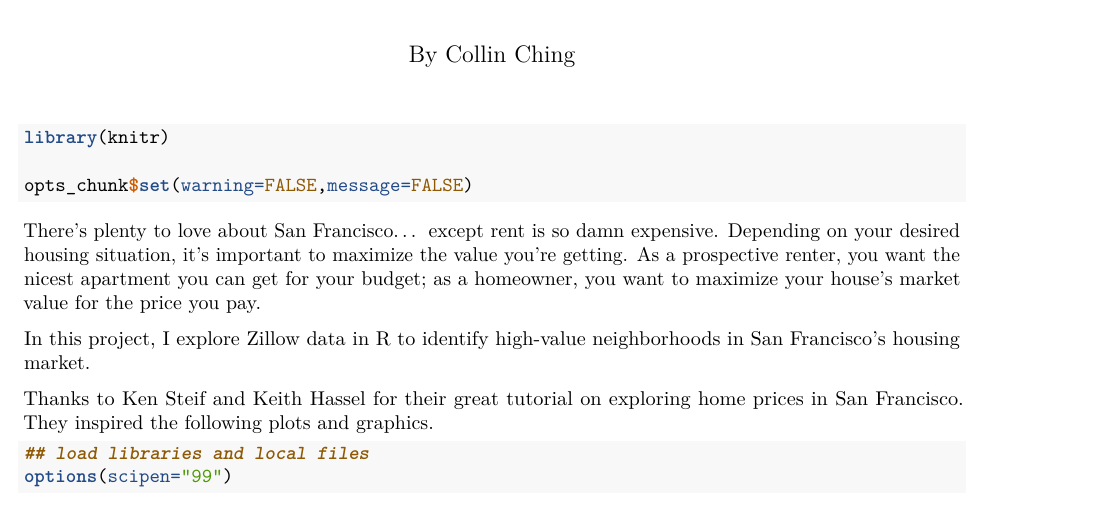
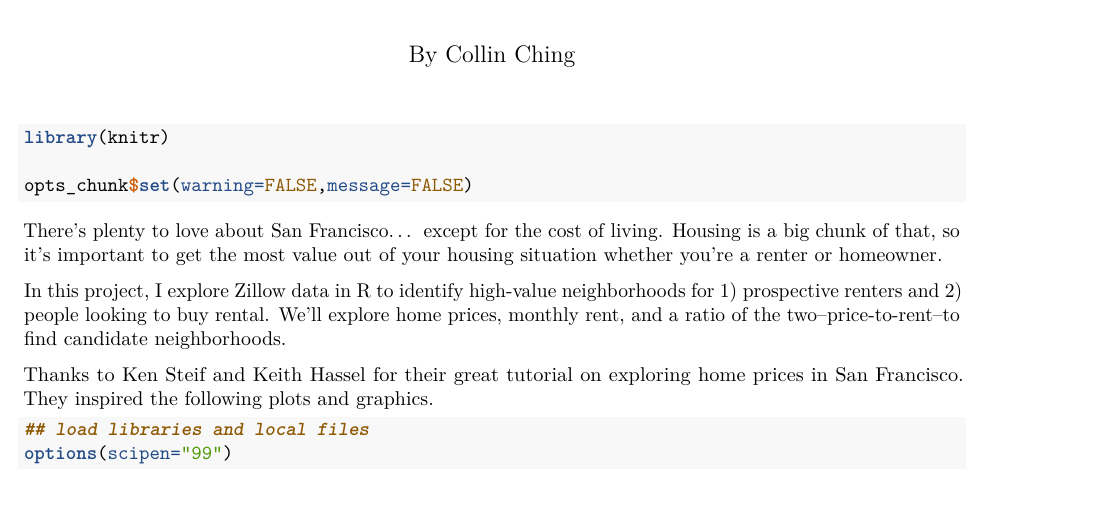
Before and after one commit to collindching/SF-Housing, an R Markdown document (reports/intro_post.Rmd): part of page 1 of 15, cut so that both start at the same text. Rendered offline with R 4.5, knitr and Pandoc, then LaTeX, with nearby package versions; some code elsewhere in the file could not run offline.

Commit message:
more edits

````diff
--- a/reports/intro_post.Rmd
+++ b/reports/intro_post.Rmd
@@ -15,9 +15,9 @@ library(knitr)
 opts_chunk$set(warning=FALSE,message=FALSE)
 ```
 
-There's plenty to love about San Francisco… except rent is so damn expensive. Depending on your desired housing situation, it's important to maximize the value you're getting. As a prospective renter, you want the nicest apartment you can get for your budget; as a homeowner, you want to maximize your house's market value for the price you pay.
+There’s plenty to love about San Francisco… except for the cost of living. Housing is a big chunk of that, so it’s important to get the most value out of your housing situation whether you’re a renter or homeowner.
 
-In this project, I explore [Zillow data](https://www.zillow.com/research/data/) in R to identify high-value neighborhoods in San Francisco's housing market.
+In this project, I explore [Zillow data](https://www.zillow.com/research/data/) in R to identify high-value neighborhoods for 1) prospective renters and 2) people looking to buy rental. We’ll explore home prices, monthly rent, and a ratio of the two--price-to-rent--to find candidate neighborhoods.
 
 Thanks to Ken Steif and Keith Hassel for their [great tutorial](http://urbanspatialanalysis.com/dataviz-tutorial-mapping-san-francisco-home-prices-using-r/) on exploring home prices in San Francisco. They inspired the following plots and graphics.
 
````
Also changed, not shown: 1 other file.
